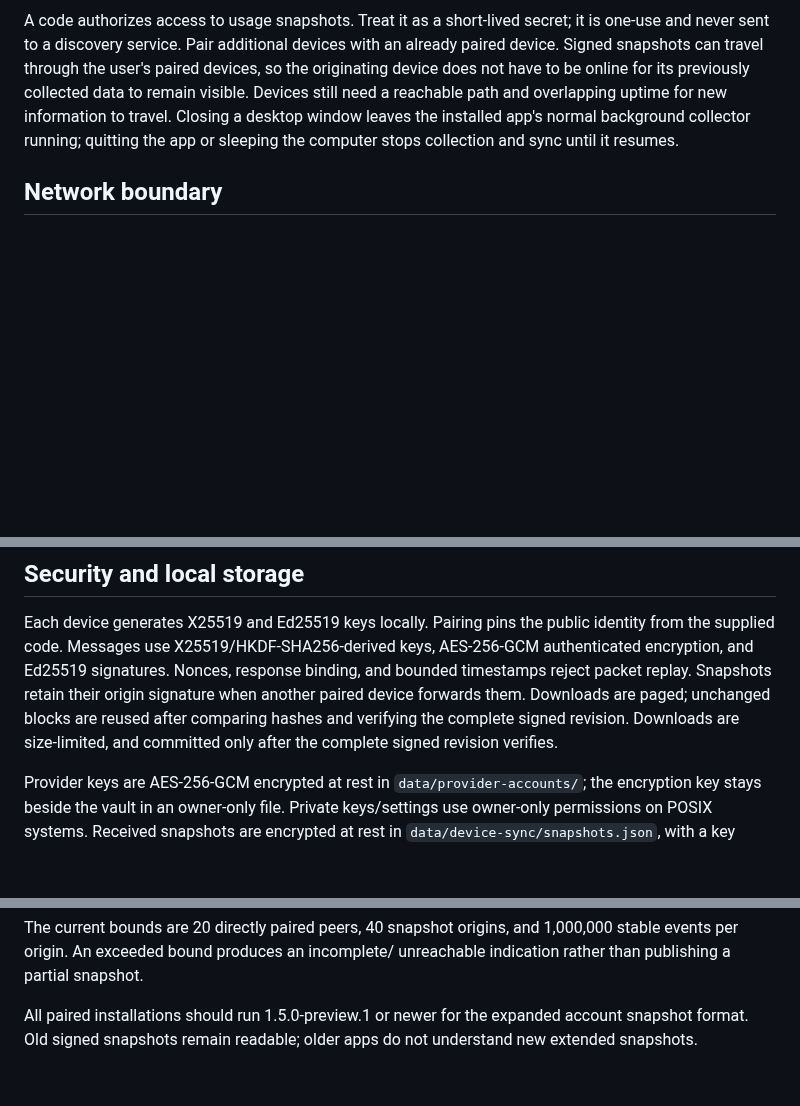
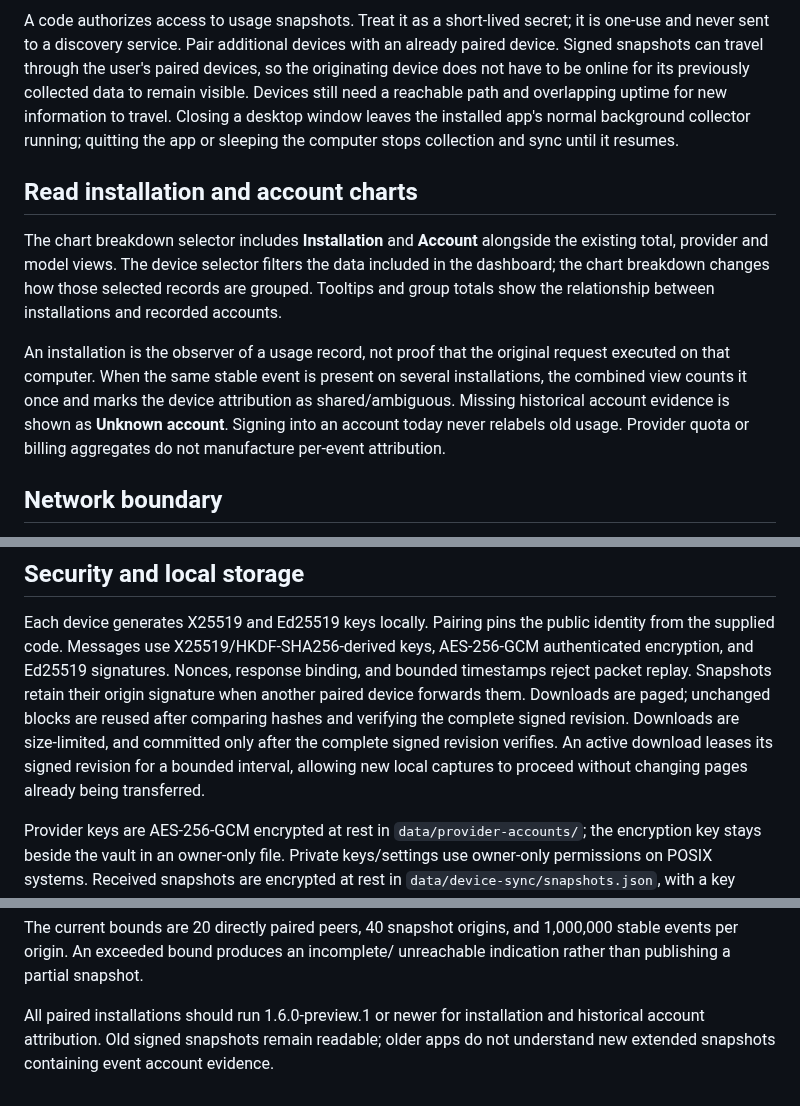
Before and after one commit to kollinger/llm-usage-dashboard, a Markdown page: docs/accounts-and-direct-sync.md, 3 parts joined by grey strips. GitHub-like rendering; blank space fills up the shorter version.

```diff
--- a/docs/accounts-and-direct-sync.md
+++ b/docs/accounts-and-direct-sync.md
@@ -70,6 +70,21 @@ and overlapping uptime for new information to travel. Closing a desktop window
 leaves the installed app's normal background collector running; quitting the app
 or sleeping the computer stops collection and sync until it resumes.
 
+## Read installation and account charts
+
+The chart breakdown selector includes **Installation** and **Account** alongside
+the existing total, provider and model views. The device selector filters the
+data included in the dashboard; the chart breakdown changes how those selected
+records are grouped. Tooltips and group totals show the relationship between
+installations and recorded accounts.
+
+An installation is the observer of a usage record, not proof that the original
+request executed on that computer. When the same stable event is present on
+several installations, the combined view counts it once and marks the device
+attribution as shared/ambiguous. Missing historical account evidence is shown
+as **Unknown account**. Signing into an account today never relabels old usage.
+Provider quota or billing aggregates do not manufacture per-event attribution.
+
 ## Network boundary
 
 The app operates without developer infrastructure, external discovery, STUN,
@@ -132,6 +147,8 @@ AES-256-GCM authenticated encryption, and Ed25519 signatures. Nonces, response
 binding, and bounded timestamps reject packet replay. Snapshots retain their
 origin signature when another paired device forwards them. Downloads are paged; unchanged blocks are reused after comparing hashes and
 verifying the complete signed revision. Downloads are size-limited, and committed only after the complete signed revision verifies.
+An active download leases its signed revision for a bounded interval, allowing
+new local captures to proceed without changing pages already being transferred.
 
 Provider keys are AES-256-GCM encrypted at rest in `data/provider-accounts/`;
 the encryption key stays beside the vault in an owner-only file. Private
@@ -154,6 +171,7 @@ The current bounds are 20 directly paired peers, 40 snapshot origins, and
 1,000,000 stable events per origin. An exceeded bound produces an incomplete/
 unreachable indication rather than publishing a partial snapshot.
 
-All paired installations should run 1.5.0-preview.1 or newer for the expanded
-account snapshot format. Old signed snapshots remain readable; older apps do
-not understand new extended snapshots.
+All paired installations should run 1.6.0-preview.1 or newer for installation
+and historical account attribution. Old signed snapshots remain readable;
+older apps do not understand new extended snapshots containing event account
+evidence.
```
Also changed, not shown: CHANGELOG.md (+22 -0 lines).
